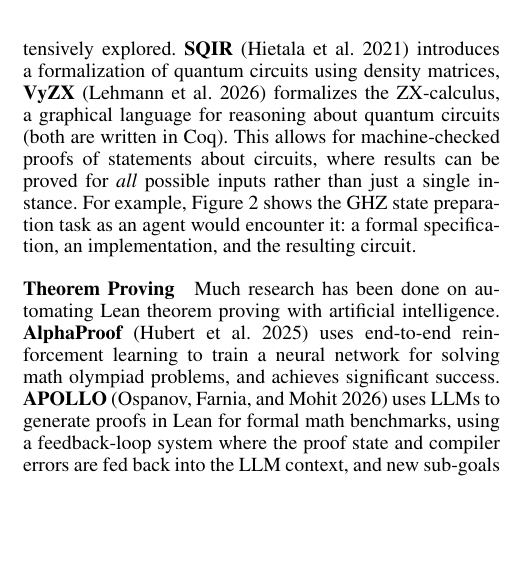
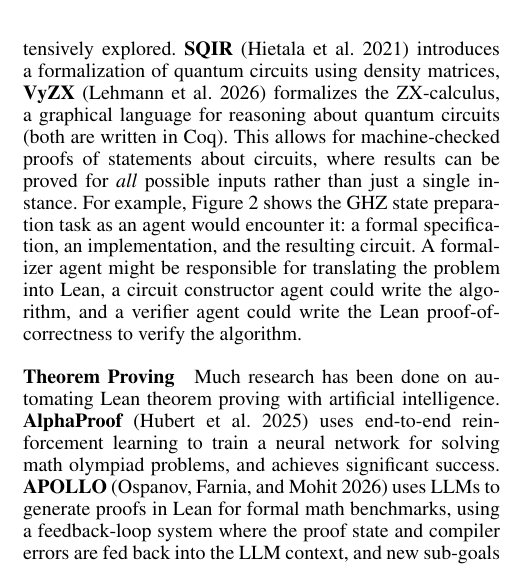
Before and after one commit to ian-turner/autoquantum, a LaTeX paper (paper/ext-abstract.tex): part of one column of page 1 of 3, cut so that both start at the same text, the shorter picture padded with empty space. Compiled offline with pdfLaTeX.

Commit message:
more info on ghz

```diff
--- a/paper/ext-abstract.tex
+++ b/paper/ext-abstract.tex
@@ -165,6 +165,8 @@
 where results can be proved for \textit{all} possible inputs rather than just a single instance.
 For example, Figure~\ref{fig:ghz} shows the GHZ state preparation task as an agent would encounter it:
 a formal specification, an implementation, and the resulting circuit.
+A formalizer agent might be responsible for translating the problem into Lean, a circuit constructor agent
+could write the algorithm, and a verifier agent could write the Lean proof-of-correctness to verify the algorithm.
 
 \begin{figure*}[t]
 \centering
```
